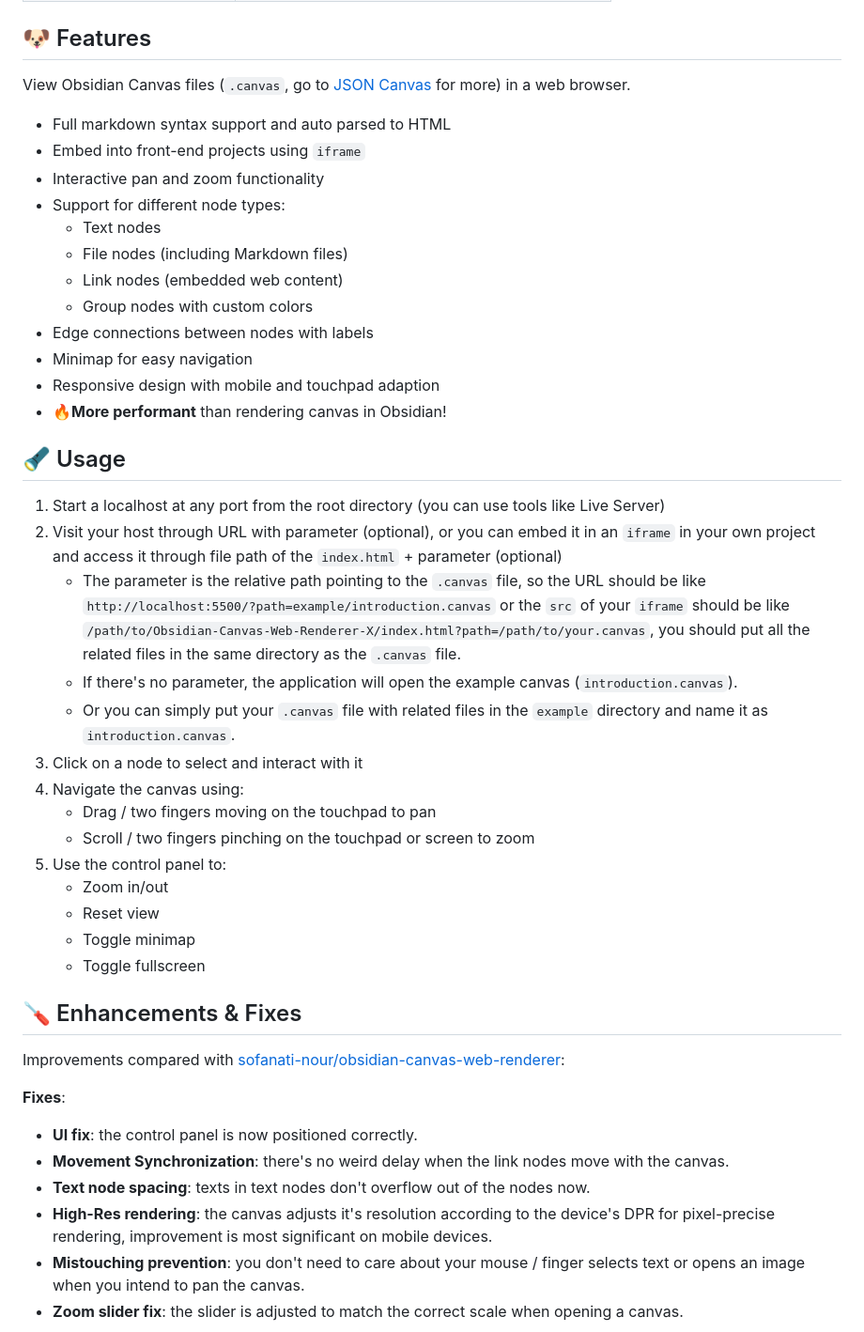
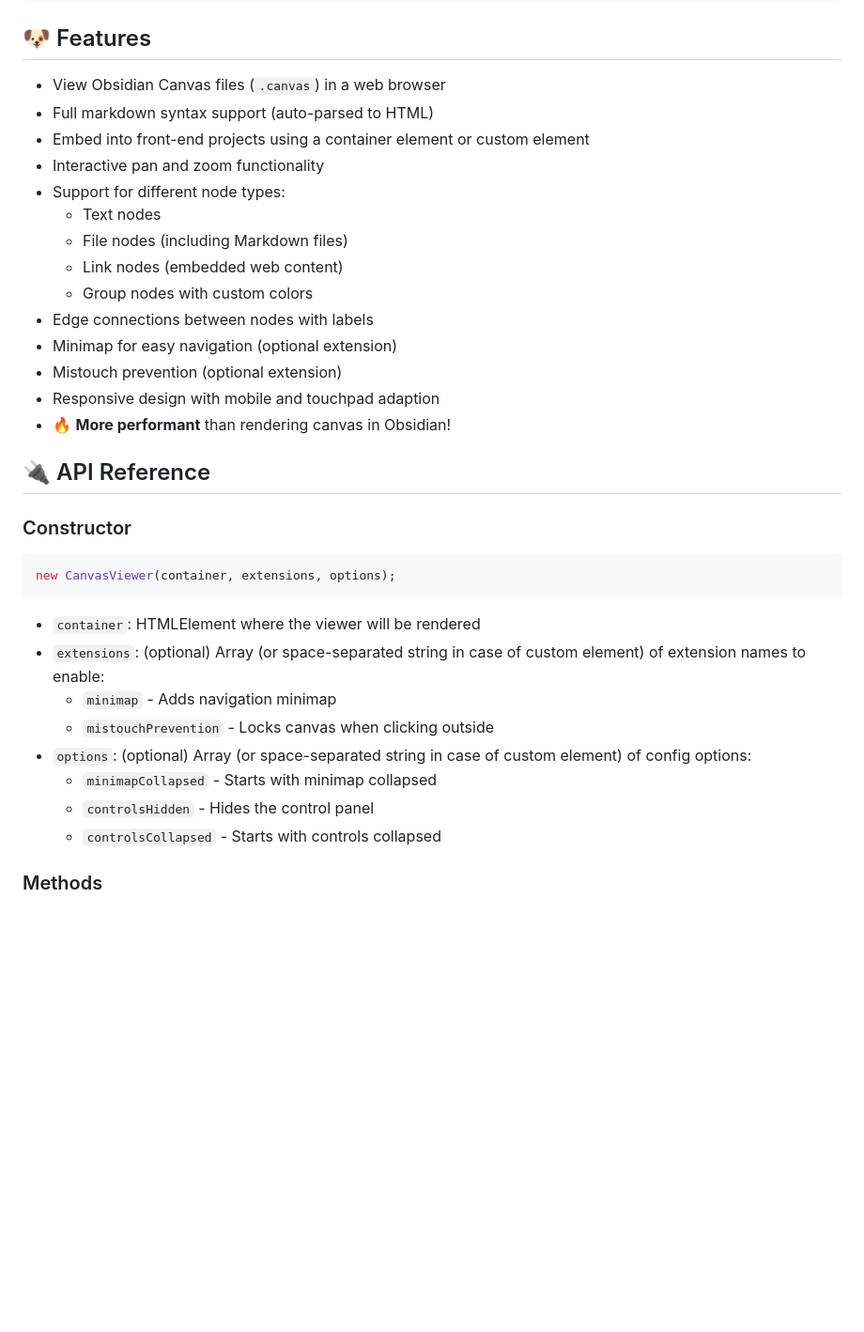
Before and after one commit to Hesprs/JSON-Canvas-Viewer, a Markdown page: README.md, the part around the change printed below. Shown: that part at 94% size. Rendered like a GitHub page; blank space fills up the shorter version.

````diff
--- a/README.md
+++ b/README.md
@@ -15,9 +63,9 @@ This project is modified from [sofanati-nour/obsidian-canvas-web-renderer](https
 
 ## 🐶 Features
 
-View Obsidian Canvas files (`.canvas`, go to [JSON Canvas](https://jsoncanvas.org/) for more) in a web browser.
-- Full markdown syntax support and auto parsed to HTML
-- Embed into front-end projects using `iframe`
+- View Obsidian Canvas files (`.canvas`) in a web browser
+- Full markdown syntax support (auto-parsed to HTML)
+- Embed into front-end projects using a container element or custom element
 - Interactive pan and zoom functionality
 - Support for different node types:
     - Text nodes
@@ -25,36 +73,27 @@ View Obsidian Canvas files (`.canvas`, go to [JSON Canvas](https://jsoncanvas.or
     - Link nodes (embedded web content)
     - Group nodes with custom colors
 - Edge connections between nodes with labels
-- Minimap for easy navigation
+- Minimap for easy navigation (optional extension)
+- Mistouch prevention (optional extension)
 - Responsive design with mobile and touchpad adaption
-- 🔥**More performant** than rendering canvas in Obsidian!
+- 🔥 **More performant** than rendering canvas in Obsidian!
 
-## 🔦 Usage
+## 🔌 API Reference
 
-1. Start a localhost at any port from the root directory (you can use tools like Live Server)
-2. Visit your host through URL with parameter (optional), or you can embed it in an `iframe` in your own project and access it through file path of the `index.html` + parameter (optional)
-    - The parameter is the relative path pointing to the `.canvas` file, so the URL should be like `http://localhost:5500/?path=example/introduction.canvas` or the `src` of your `iframe` should be like `/path/to/Obsidian-Canvas-Web-Renderer-X/index.html?path=/path/to/your.canvas`, you should put all the related files in the same directory as the `.canvas` file.
-    - If there's no parameter, the application will open the example canvas (`introduction.canvas`).
-    - Or you can simply put your `.canvas` file with related files in the `example` directory and name it as `introduction.canvas`.
-3. Click on a node to select and interact with it
-4. Navigate the canvas using:
-    - Drag / two fingers moving on the touchpad to pan
-    - Scroll / two fingers pinching on the touchpad or screen to zoom
-5. Use the control panel to:
-    - Zoom in/out
-    - Reset view
-    - Toggle minimap
-    - Toggle fullscreen
+### Constructor
 
-## 🪛 Enhancements & Fixes
+```js
+new CanvasViewer(container, extensions, options);
+```
 
-Improvements compared with [sofanati-nour/obsidian-canvas-web-renderer](https://github.com/sofanati-nour/obsidian-canvas-web-renderer):
+- `container`: HTMLElement where the viewer will be rendered
+- `extensions`: (optional) Array (or space-separated string in case of custom element) of extension names to enable:
+  - `minimap` - Adds navigation minimap
+  - `mistouchPrevention` - Locks canvas when clicking outside
+- `options`: (optional) Array (or space-separated string in case of custom element) of config options:
+  - `minimapCollapsed` - Starts with minimap collapsed
+  - `controlsHidden` - Hides the control panel
+  - `controlsCollapsed` - Starts with controls collapsed
 
-**Fixes**:
-- **UI fix**: the control panel is now positioned correctly.
-- **Movement Synchronization**: there's no weird delay when the link nodes move with the canvas.
-- **Text node spacing**: texts in text nodes don't overflow out of the nodes now.
-- **High-Res rendering**: the canvas adjusts it's resolution according to the device's DPR for pixel-precise rendering, improvement is most significant on mobile devices.
-- **Mistouching prevention**: you don't need to care about your mouse / finger selects text or opens an image when you intend to pan the canvas.
-- **Zoom slider fix**: the slider is adjusted to match the correct scale when opening a canvas.
+### Methods
 
````
Also changed, not shown: other parts of README.md (+92 -42 lines), example/preview.png (added), preview.png (deleted), 14 other files.
